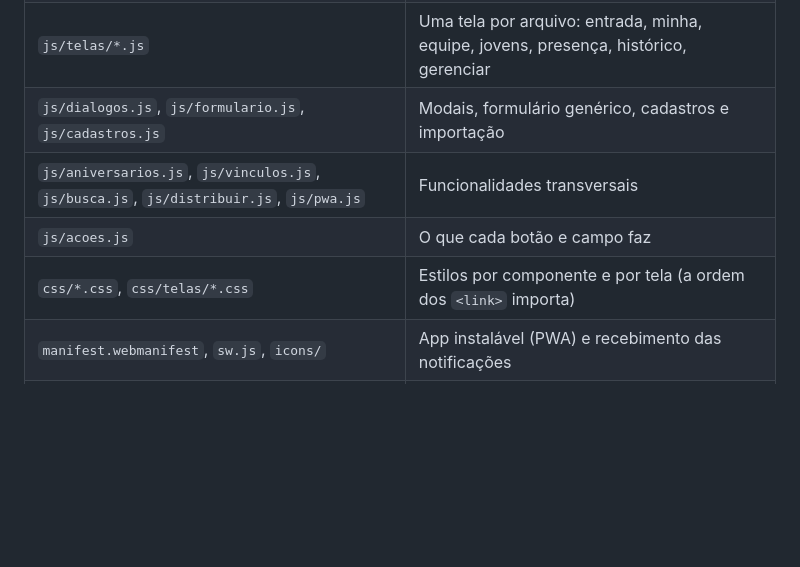
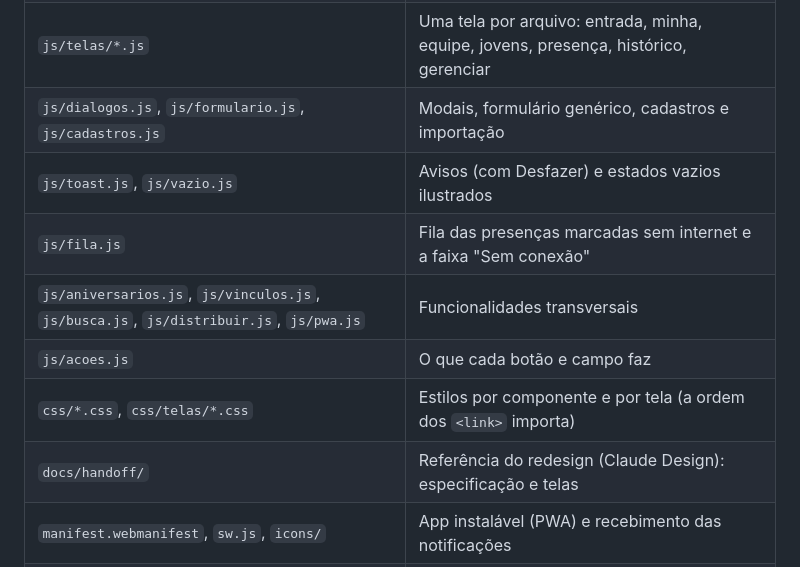
Before and after one commit to gui-vncarvalho/box-chamada, a Markdown page: DESENVOLVIMENTO.md, the part around the change. Drawn GitHub-style; blank space fills up the shorter version.

```diff
--- a/DESENVOLVIMENTO.md
+++ b/DESENVOLVIMENTO.md
@@ -16,9 +16,12 @@ Site estático, sem build: módulos ES nativos do navegador, publicado direto no
 | `js/render.js` | Esqueleto: topo, card do evento e abas |
 | `js/telas/*.js` | Uma tela por arquivo: entrada, minha, equipe, jovens, presença, histórico, gerenciar |
 | `js/dialogos.js`, `js/formulario.js`, `js/cadastros.js` | Modais, formulário genérico, cadastros e importação |
+| `js/toast.js`, `js/vazio.js` | Avisos (com Desfazer) e estados vazios ilustrados |
+| `js/fila.js` | Fila das presenças marcadas sem internet e a faixa "Sem conexão" |
 | `js/aniversarios.js`, `js/vinculos.js`, `js/busca.js`, `js/distribuir.js`, `js/pwa.js` | Funcionalidades transversais |
 | `js/acoes.js` | O que cada botão e campo faz |
 | `css/*.css`, `css/telas/*.css` | Estilos por componente e por tela (a ordem dos `<link>` importa) |
+| `docs/handoff/` | Referência do redesign (Claude Design): especificação e telas |
 | `manifest.webmanifest`, `sw.js`, `icons/` | App instalável (PWA) e recebimento das notificações |
 | `supabase/functions/notificar/` | Edge Function que envia as notificações (Web Push) |
 | `tests/e2e.py` | Testes de ponta a ponta (modo demonstração) |
```
Also changed, not shown: README.md (+12 -4 lines).
